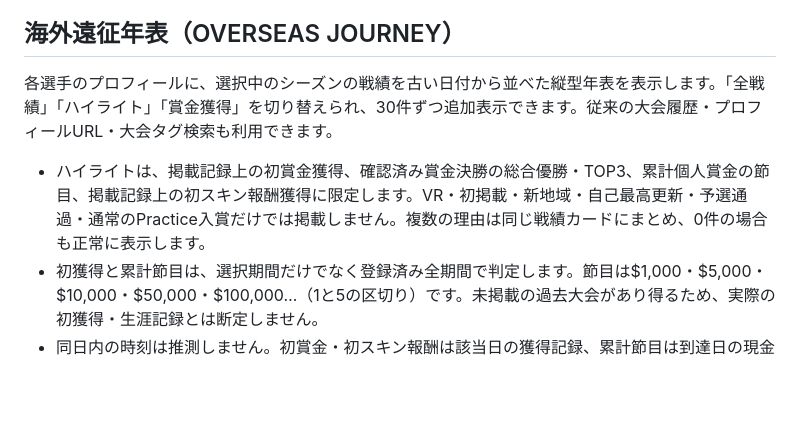
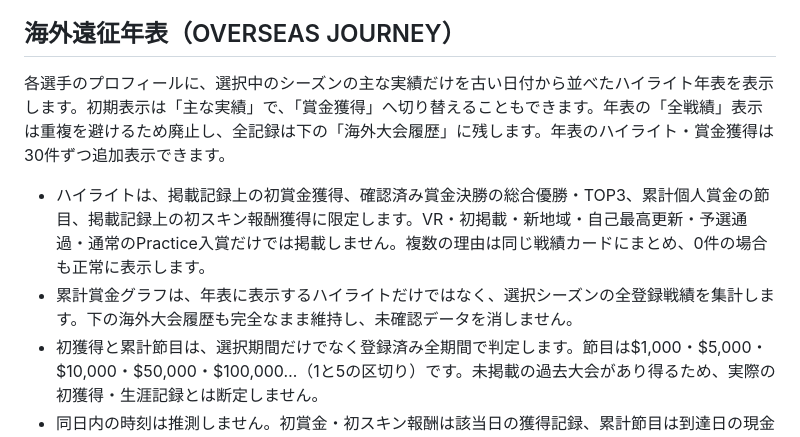
Before and after one commit to takezion62-hash/asia-on-tour, a Markdown page: README.md, the part around the change. GitHub-like rendering; blank space fills up the shorter version.

Commit message:
docs: explain highlight-only journey and full results in match history

```diff
--- a/README.md
+++ b/README.md
@@ -86,9 +86,10 @@ npx playwright test tests/rankings.spec.cjs
 
 ## 海外遠征年表（OVERSEAS JOURNEY）
 
-各選手のプロフィールに、選択中のシーズンの戦績を古い日付から並べた縦型年表を表示します。「全戦績」「ハイライト」「賞金獲得」を切り替えられ、30件ずつ追加表示できます。従来の大会履歴・プロフィールURL・大会タグ検索も利用できます。
+各選手のプロフィールに、選択中のシーズンの主な実績だけを古い日付から並べたハイライト年表を表示します。初期表示は「主な実績」で、「賞金獲得」へ切り替えることもできます。年表の「全戦績」表示は重複を避けるため廃止し、全記録は下の「海外大会履歴」に残します。年表のハイライト・賞金獲得は30件ずつ追加表示できます。
 
 - ハイライトは、掲載記録上の初賞金獲得、確認済み賞金決勝の総合優勝・TOP3、累計個人賞金の節目、掲載記録上の初スキン報酬獲得に限定します。VR・初掲載・新地域・自己最高更新・予選通過・通常のPractice入賞だけでは掲載しません。複数の理由は同じ戦績カードにまとめ、0件の場合も正常に表示します。
+ - 累計賞金グラフは、年表に表示するハイライトだけではなく、選択シーズンの全登録戦績を集計します。下の海外大会履歴も完全なまま維持し、未確認データを消しません。
 - 初獲得と累計節目は、選択期間だけでなく登録済み全期間で判定します。節目は$1,000・$5,000・$10,000・$50,000・$100,000…（1と5の区切り）です。未掲載の過去大会があり得るため、実際の初獲得・生涯記録とは断定しません。
 - 同日内の時刻は推測しません。初賞金・初スキン報酬は該当日の獲得記録、累計節目は到達日の現金獲得記録にラベルを付けます。賞金の節目は日末値で判定します。日付不明の現金獲得がある場合は初賞金日と累計到達日、日付不明のスキン獲得がある場合は初スキン報酬日を断定しません。
 - 総合入賞は、確認済み・区分が「賞金決勝」・総合順位が整数1〜3位の記録だけです。Practiceやスキン大会を総合入賞へ転用しません。初スキン報酬は、確認済みのスキン大会でラウンド欄に「スキン獲得」「スキン報酬獲得」（または「済み」付き）が独立して明記された記録だけを使い、順位や参加だけから推測しません。
```
